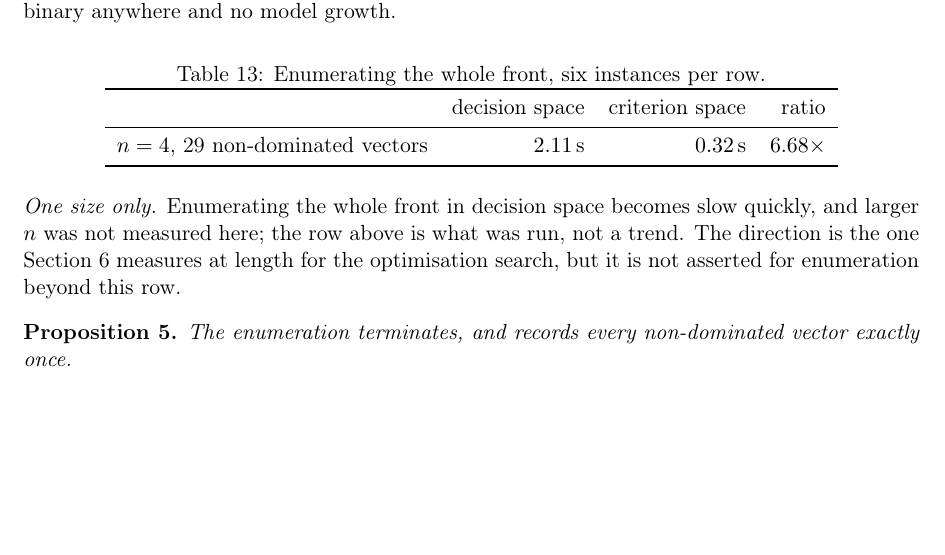
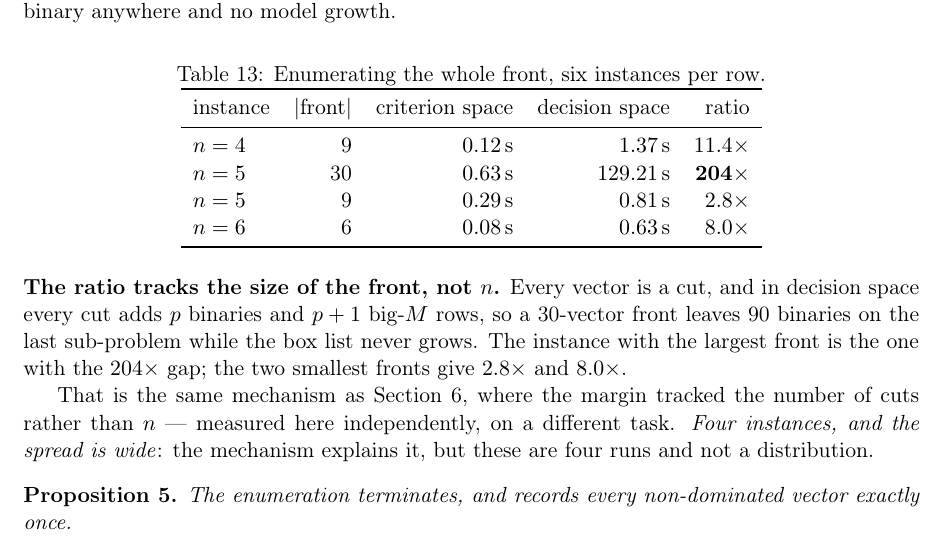
Before and after one commit to sisisoso2127-prog/hi, a LaTeX paper (docs/hybrid-methods-note.tex): part of page 14 of 17, cut so that both start at the same text, the shorter picture padded with empty space. Compiled offline with pdfLaTeX.

Commit message:
Replace the one-row enumeration claim with per-instance data, and the mechanism
The previous commit measured the front comparison at n = 4 only and said so.
Two attempts to extend it across sizes timed out at 900s, which turned out to
be the finding rather than an obstacle: one n = 5 instance alone eats 129s in
decision space.  Measured one instance at a time instead:

    instance  |front|   criterion   decision    ratio
    n=4          9      0.12s        1.37s      11.4x
    n=5         30      0.63s      129.21s     204.0x
    n=5          9      0.29s        0.81s       2.8x
    n=6          6      0.08s        0.63s       8.0x

The ratio tracks the SIZE OF THE FRONT, not n.  Every vector is a cut, and in
decision space every cut adds p binaries and p+1 big-M rows -- a 30-vector
front leaves 90 binaries on the last sub-problem, while the box list never
grows.  The instance with the largest front is the one with the 204x gap; the
two smallest fronts give 2.8x and 8.0x.

That is the same mechanism the optimisation comparison found, where the margin
tracked the number of cuts rather than n.  It is measured here independently,
on a different task, which is worth more than another row at the same n would
have been.

Four instances and a wide spread: the mechanism explains it, but these are four
runs and not a distribution, and the note says so.

Co-Authored-By: Claude Opus 5 <noreply@anthropic.com>
Claude-Session: https://claude.ai/code/session_01KeaMjsL8MapSjw2Qun8Bdq

```diff
--- a/docs/hybrid-methods-note.tex
+++ b/docs/hybrid-methods-note.tex
@@ -933,21 +933,29 @@ same enumeration with no binary anywhere and no model growth.
 \begin{table}[h]
 \centering
 \caption{Enumerating the whole front, six instances per row.}
-\begin{tabular}{lrrr}
+\begin{tabular}{lrrrr}
 \toprule
- & decision space & criterion space & ratio \\
+instance & $|$front$|$ & criterion space & decision space & ratio \\
 \midrule
-$n = 4$, 29 non-dominated vectors & $2.11$\,s & $0.32$\,s & $6.68\times$ \\
+$n=4$ &  9 & $0.12$\,s & $1.37$\,s   & $11.4\times$ \\
+$n=5$ & 30 & $0.63$\,s & $129.21$\,s & $\mathbf{204\times}$ \\
+$n=5$ &  9 & $0.29$\,s & $0.81$\,s   & $2.8\times$ \\
+$n=6$ &  6 & $0.08$\,s & $0.63$\,s   & $8.0\times$ \\
 \bottomrule
 \end{tabular}
 \end{table}
 
 \noindent
-\emph{One size only.}  Enumerating the whole front in decision space becomes
-slow quickly, and larger $n$ was not measured here; the row above is what was
-run, not a trend.  The direction is the one Section~\ref{sec:results} measures
-at length for the optimisation search, but it is not asserted for enumeration
-beyond this row.
+\textbf{The ratio tracks the size of the front, not $n$.}  Every vector is a
+cut, and in decision space every cut adds $p$ binaries and $p+1$ big-$M$ rows,
+so a 30-vector front leaves 90 binaries on the last sub-problem while the box
+list never grows.  The instance with the largest front is the one with the
+$204\times$ gap; the two smallest fronts give $2.8\times$ and $8.0\times$.
+
+That is the same mechanism as Section~\ref{sec:results}, where the margin
+tracked the number of cuts rather than $n$ --- measured here independently, on
+a different task.  \emph{Four instances, and the spread is wide}: the mechanism
+explains it, but these are four runs and not a distribution.
 
 \begin{proposition}\label{prop:front}
 The enumeration terminates, and records every non-dominated vector exactly
```
Also changed, not shown: README.md, docs/hybrid-methods-note.pdf.
